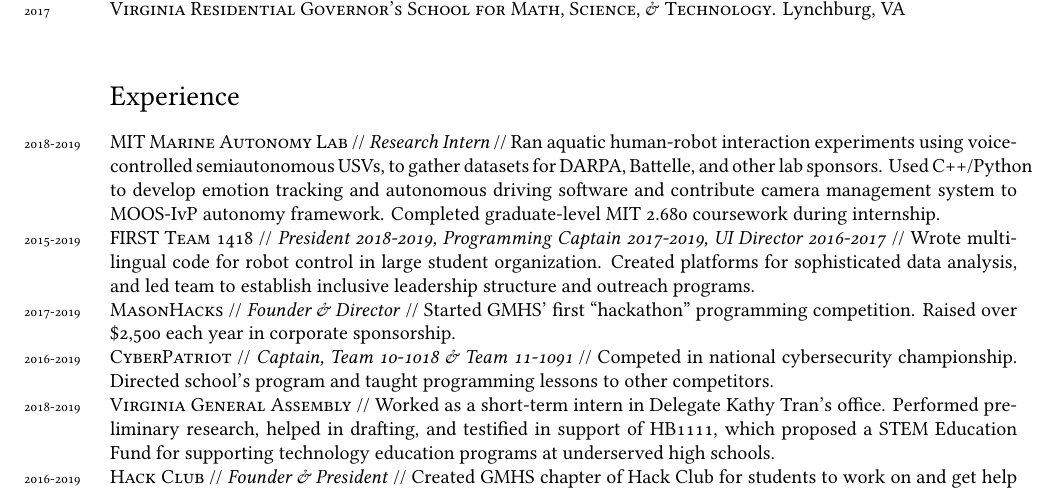
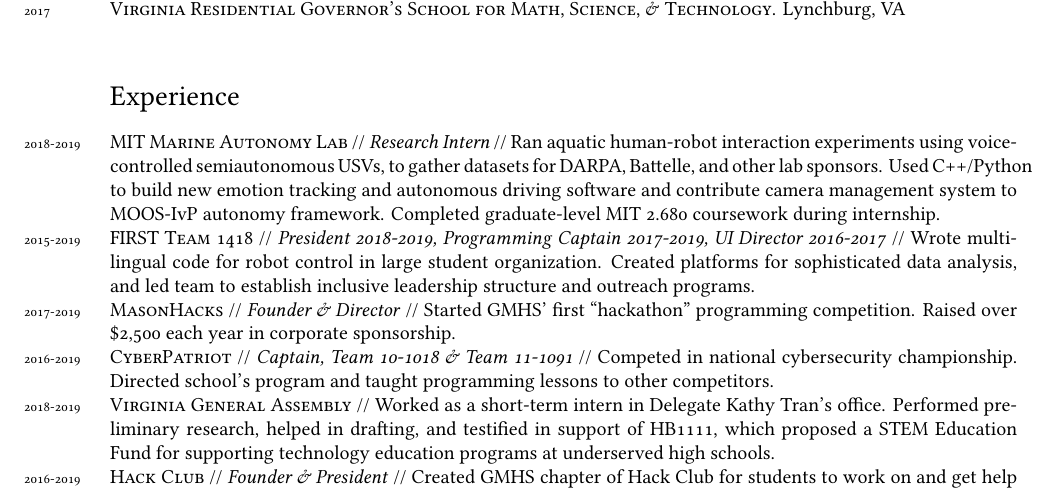
Before and after one commit to ErikBoesen/erikboesen.github.io, a LaTeX CV (resume.tex): part of the page, cut so that both start at the same text. Compiled offline with XeLaTeX.

Commit message:
Add more action verbs

```diff
--- a/resume.tex
+++ b/resume.tex
@@ -56,7 +56,7 @@
 \years{2017}\textsc{Virginia Residential Governor’s School for Math, Science, \& Technology}. Lynchburg, VA\\
 
 \section*{Experience}
-\years{2018-2019}\textsc{MIT Marine Autonomy Lab} // \textit{Research Intern} // Ran aquatic human-robot interaction experiments using voice-controlled semiautonomous USVs, to gather datasets for DARPA, Battelle, and other lab sponsors. Used C++/Python to develop emotion tracking and autonomous driving software and contribute camera management system to MOOS-IvP autonomy framework. Completed graduate-level MIT 2.680 coursework during internship.\\
+\years{2018-2019}\textsc{MIT Marine Autonomy Lab} // \textit{Research Intern} // Ran aquatic human-robot interaction experiments using voice-controlled semiautonomous USVs, to gather datasets for DARPA, Battelle, and other lab sponsors. Used C++/Python to build new emotion tracking and autonomous driving software and contribute camera management system to MOOS-IvP autonomy framework. Completed graduate-level MIT 2.680 coursework during internship.\\
 \years{2015-2019}\textsc{FIRST Team 1418} // \textit{President 2018-2019, Programming Captain 2017-2019, UI Director 2016-2017} // Wrote multilingual code for robot control in large student organization. Created platforms for sophisticated data analysis, and led team to establish inclusive leadership structure and outreach programs.\\
 \years{2017-2019}\textsc{MasonHacks} // \textit{Founder \& Director} // Started GMHS' first ``hackathon'' programming competition. Raised over \$2,500 each year in corporate sponsorship.\\
 \years{2016-2019}\textsc{CyberPatriot} // \textit{Captain, Team 10-1018 \& Team 11-1091} // Competed in national cybersecurity championship. Directed school's program and taught programming lessons to other competitors.\\
```
